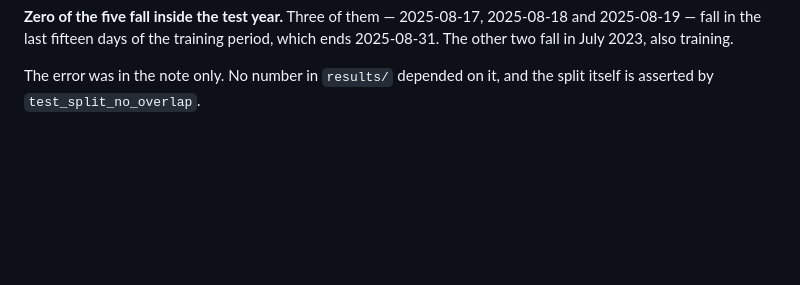
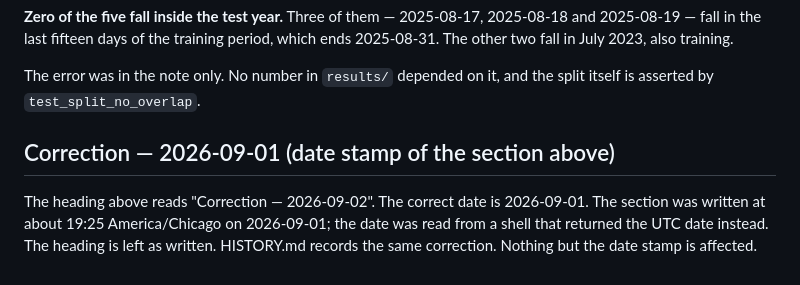
Before and after one commit to TheoJHoward/chicago-311-weather, a Markdown page: NOTES.md, the part around the change. Rendered like a GitHub page; blank space fills up the shorter version.

```diff
--- a/NOTES.md
+++ b/NOTES.md
@@ -105,3 +105,11 @@ period, which ends 2025-08-31. The other two fall in July 2023, also training.
 
 The error was in the note only. No number in `results/` depended on it, and the
 split itself is asserted by `test_split_no_overlap`.
+
+## Correction — 2026-09-01 (date stamp of the section above)
+
+The heading above reads "Correction — 2026-09-02". The correct date is
+2026-09-01. The section was written at about 19:25 America/Chicago on
+2026-09-01; the date was read from a shell that returned the UTC date instead.
+The heading is left as written. HISTORY.md records the same correction. Nothing
+but the date stamp is affected.
```
Also changed, not shown: HISTORY.md (+14 -0 lines).
